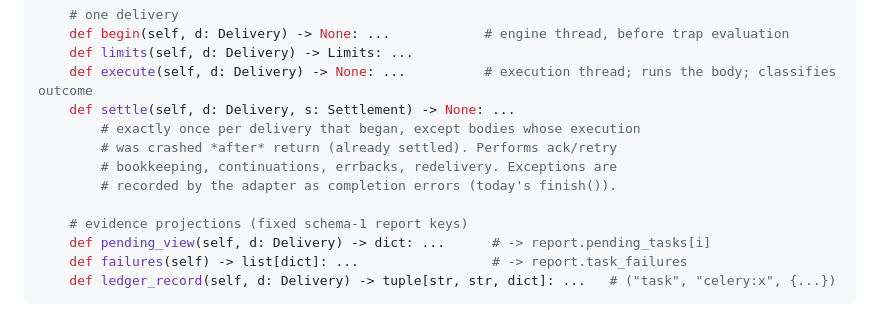
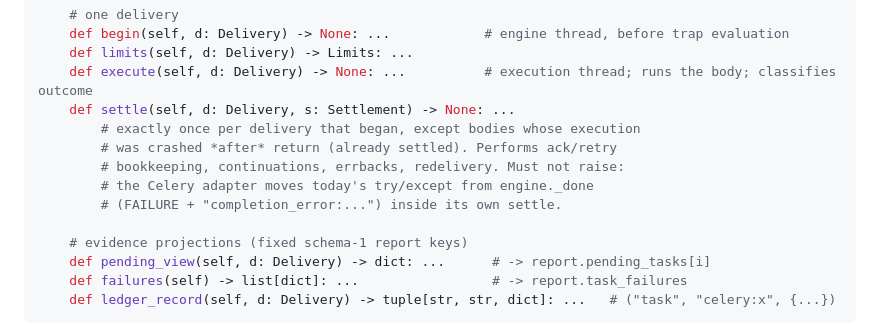
Before and after one commit to karthiksraju/workflow-sim, a Markdown page: docs/design/queue-independent-core.md, the part around the change. Drawn GitHub-style.

```diff
--- a/docs/design/queue-independent-core.md
+++ b/docs/design/queue-independent-core.md
@@ -486,8 +486,9 @@ class DeliveryAdapter(Protocol):
     def settle(self, d: Delivery, s: Settlement) -> None: ...
         # exactly once per delivery that began, except bodies whose execution
         # was crashed *after* return (already settled). Performs ack/retry
-        # bookkeeping, continuations, errbacks, redelivery. Exceptions are
-        # recorded by the adapter as completion errors (today's finish()).
+        # bookkeeping, continuations, errbacks, redelivery. Must not raise:
+        # the Celery adapter moves today's try/except from engine._done
+        # (FAILURE + "completion_error:...") inside its own settle.
 
     # evidence projections (fixed schema-1 report keys)
     def pending_view(self, d: Delivery) -> dict: ...      # -> report.pending_tasks[i]
```
Also changed, not shown: docs/design/queue-independent-implementation-plan.md (+59 -1 lines).
